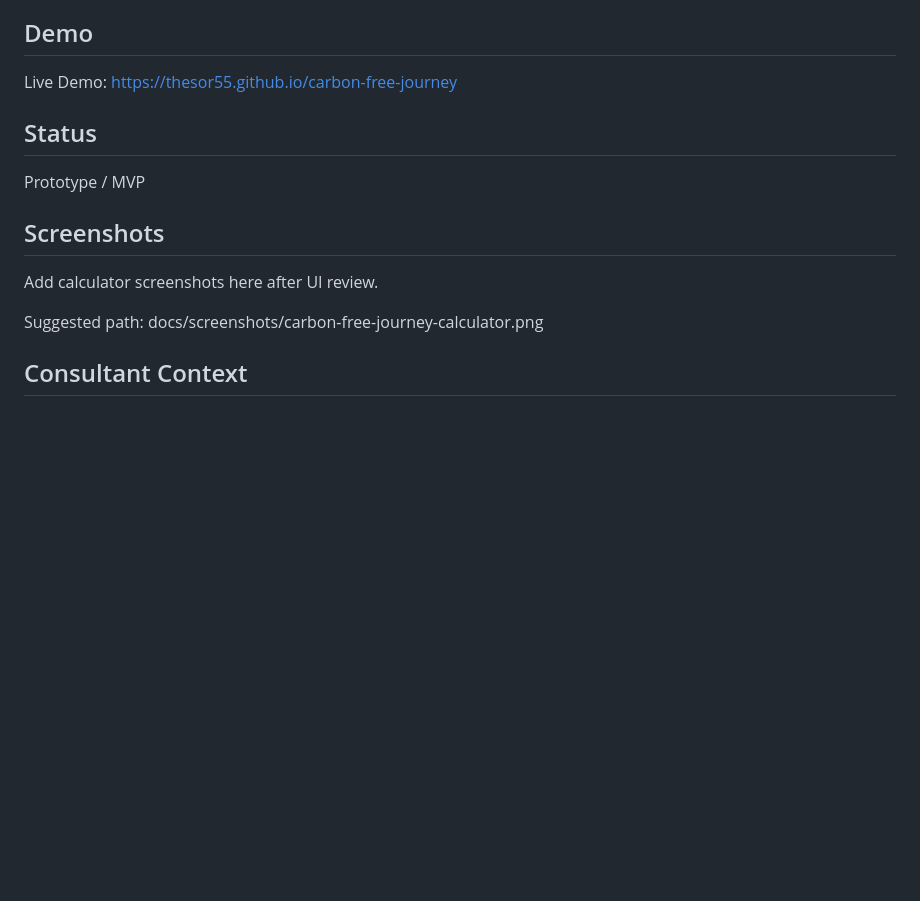
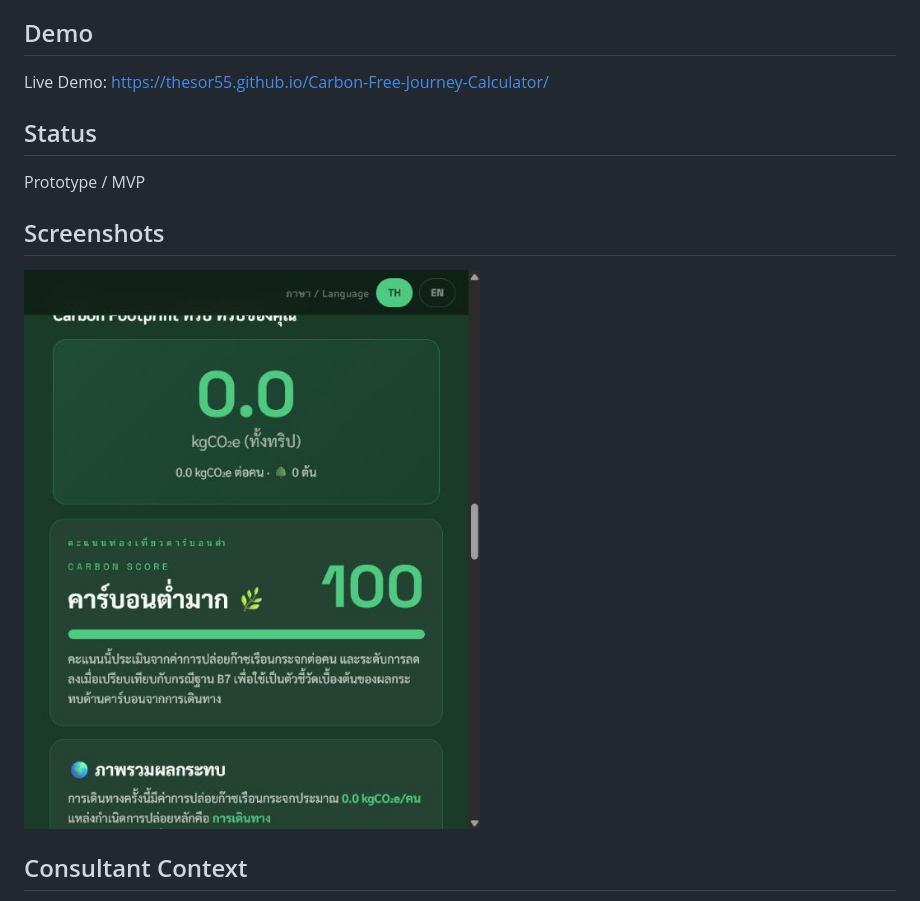
Before and after one commit to TheSor55/Carbon-Free-Journey-Calculator, a Markdown page: README.md, the part around the change. Rendered like a GitHub page; pictures changed too: assets/screenshots/calculator.png (added); blank space fills up the shorter version.

Commit message:
Add README screenshots

```diff
--- a/README.md
+++ b/README.md
@@ -40,7 +40,7 @@ This project is suitable for:
 
 ## Demo
 
-Live Demo: https://thesor55.github.io/carbon-free-journey
+Live Demo: https://thesor55.github.io/Carbon-Free-Journey-Calculator/
 
 ## Status
 
@@ -48,9 +48,7 @@ Prototype / MVP
 
 ## Screenshots
 
-Add calculator screenshots here after UI review.
-
-Suggested path: docs/screenshots/carbon-free-journey-calculator.png
+![Carbon Free Journey Calculator](assets/screenshots/calculator.png)
 
 ## Consultant Context
 
```
